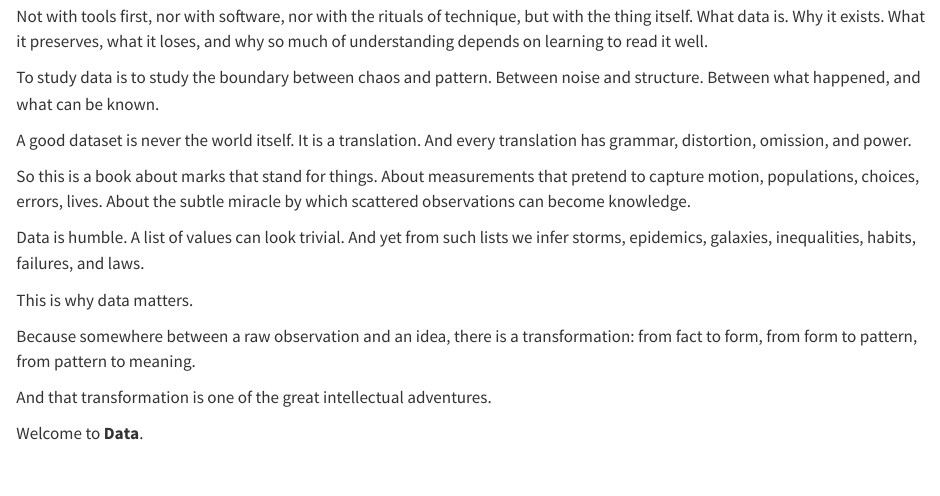
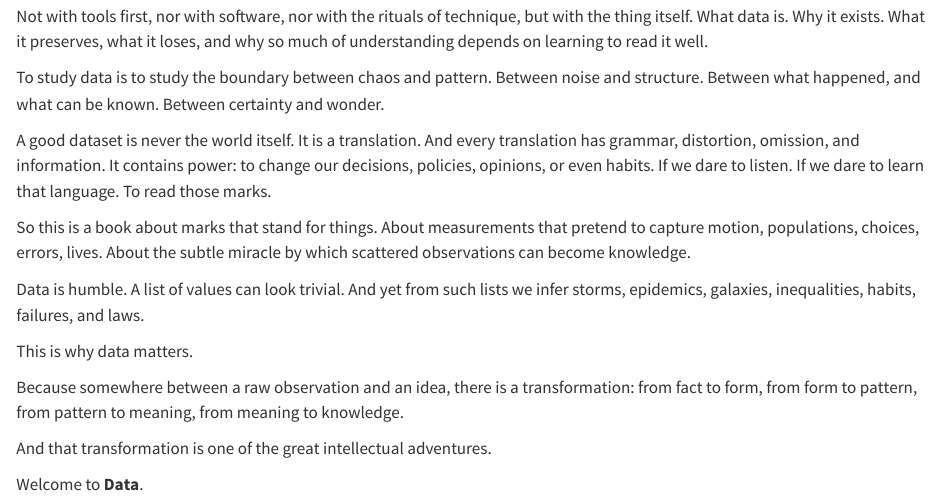
Before and after one commit to JulTob/Data, a Quarto document (index.qmd): the page in a window 1100 px wide, from 310 px down. Rendered offline with R 4.5, knitr and Pandoc in place of Quarto, with nearby package versions.

Commit message:
Update index.qmd

```diff
--- a/index.qmd
+++ b/index.qmd
@@ -13,9 +13,10 @@ Not with tools first, nor with software, nor with the rituals of technique, but
 To study data is to study the boundary between chaos and pattern.
 Between noise and structure.
 Between what happened, and what can be known.
+Between certainty and wonder.
 
 A good dataset is never the world itself. It is a translation.
-And every translation has grammar, distortion, omission, and power.
+And every translation has grammar, distortion, omission, and information. It contains power: to change our decisions, policies, opinions, or even habits. If we dare to listen. If we dare to learn that language. To read those marks.
 
 So this is a book about marks that stand for things. About measurements that pretend to capture motion, populations, choices, errors, lives. About the subtle miracle by which scattered observations can become knowledge.
 
@@ -27,7 +28,8 @@ This is why data matters.
 Because somewhere between a raw observation and an idea, there is a transformation:
 from fact to form,
 from form to pattern,
-from pattern to meaning.
+from pattern to meaning,
+from meaning to knowledge.
 
 And that transformation is one of the great intellectual adventures.
 
```
